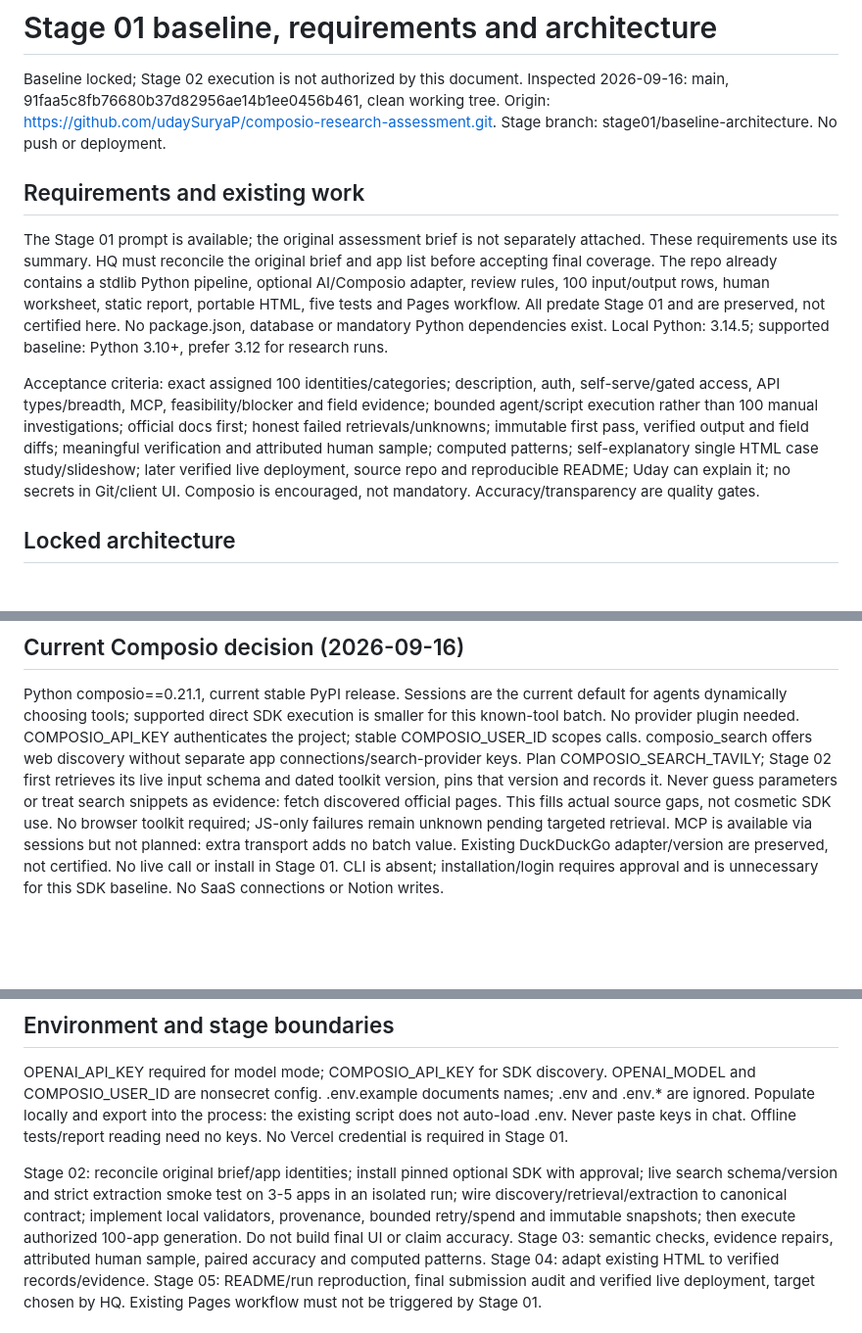
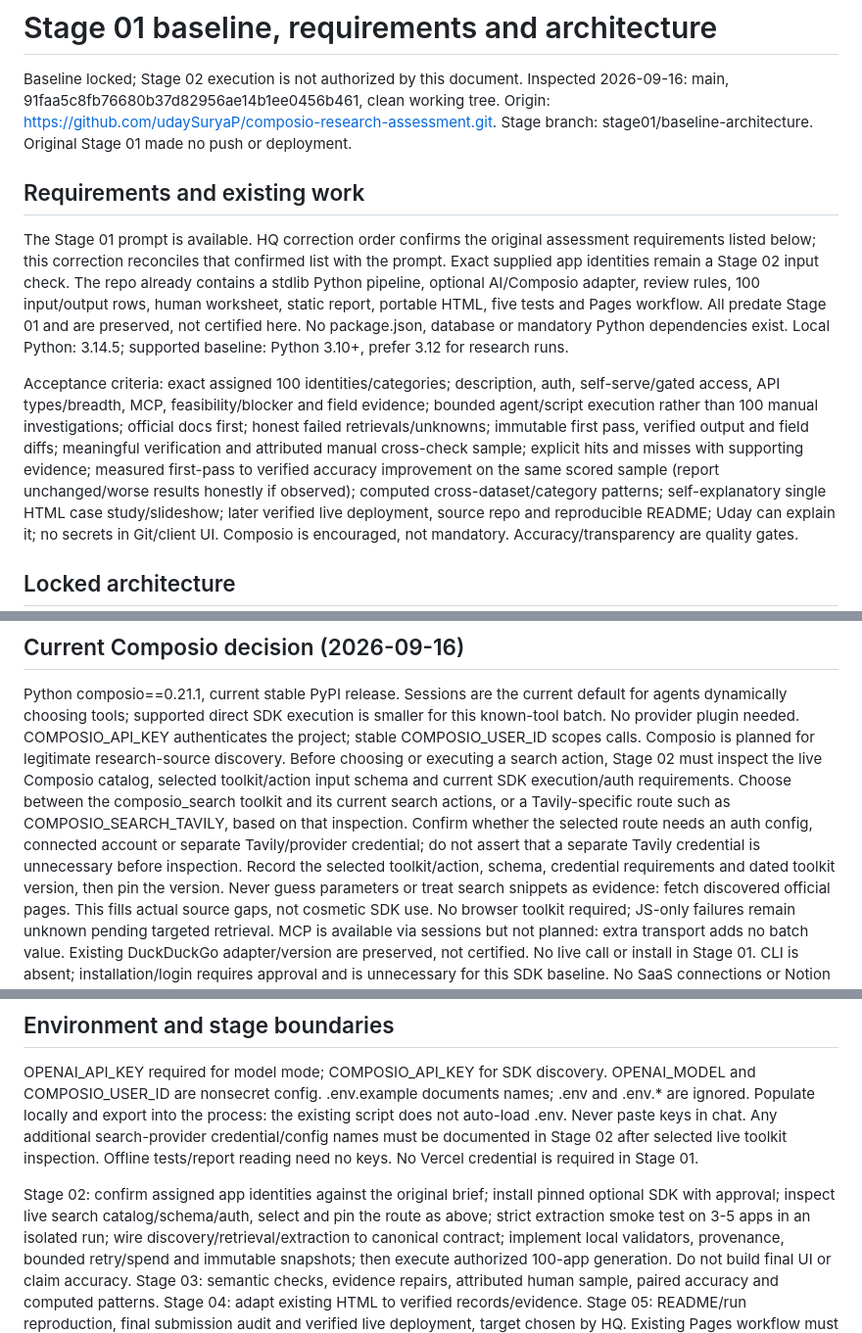
Before and after one commit to udaySuryaP/composio-research-assessment, a Markdown page: STAGE01.md, 3 parts joined by grey strips. Shown at 98% size. Drawn GitHub-style; blank space fills up the shorter version.

```diff
--- a/STAGE01.md
+++ b/STAGE01.md
@@ -3,13 +3,14 @@
 Baseline locked; Stage 02 execution is not authorized by this document.
 Inspected 2026-09-16: main, 91faa5c8fb76680b37d82956ae14b1ee0456b461,
 clean working tree. Origin: https://github.com/udaySuryaP/composio-research-assessment.git.
-Stage branch: stage01/baseline-architecture. No push or deployment.
+Stage branch: stage01/baseline-architecture. Original Stage 01 made no push or deployment.
 
 ## Requirements and existing work
 
-The Stage 01 prompt is available; the original assessment brief is not separately
-attached. These requirements use its summary. HQ must reconcile the original brief
-and app list before accepting final coverage. The repo already contains a stdlib
+The Stage 01 prompt is available. HQ correction order confirms the original
+assessment requirements listed below; this correction reconciles that confirmed
+list with the prompt. Exact supplied app identities remain a Stage 02 input check.
+The repo already contains a stdlib
 Python pipeline, optional AI/Composio adapter, review rules, 100 input/output rows,
 human worksheet, static report, portable HTML, five tests and Pages workflow.
 All predate Stage 01 and are preserved, not certified here. No package.json,
@@ -20,7 +21,10 @@ Acceptance criteria: exact assigned 100 identities/categories; description, auth
 self-serve/gated access, API types/breadth, MCP, feasibility/blocker and field evidence;
 bounded agent/script execution rather than 100 manual investigations; official docs
 first; honest failed retrievals/unknowns; immutable first pass, verified output and
-field diffs; meaningful verification and attributed human sample; computed patterns;
+field diffs; meaningful verification and attributed manual cross-check sample;
+explicit hits and misses with supporting evidence; measured first-pass to verified
+accuracy improvement on the same scored sample (report unchanged/worse results
+honestly if observed); computed cross-dataset/category patterns;
 self-explanatory single HTML case study/slideshow; later verified live deployment,
 source repo and reproducible README; Uday can explain it; no secrets in Git/client UI.
 Composio is encouraged, not mandatory. Accuracy/transparency are quality gates.
@@ -43,10 +47,17 @@ First pass must be real extraction, not a keyword baseline relabelled as LLM out
 Python composio==0.21.1, current stable PyPI release. Sessions are the current default
 for agents dynamically choosing tools; supported direct SDK execution is smaller for
 this known-tool batch. No provider plugin needed. COMPOSIO_API_KEY authenticates the
-project; stable COMPOSIO_USER_ID scopes calls. composio_search offers web discovery
-without separate app connections/search-provider keys. Plan COMPOSIO_SEARCH_TAVILY;
-Stage 02 first retrieves its live input schema and dated toolkit version, pins that
-version and records it. Never guess parameters or treat search snippets as evidence:
+project; stable COMPOSIO_USER_ID scopes calls. Composio is planned for legitimate
+research-source discovery. Before choosing or executing a search action, Stage 02
+must inspect the live Composio catalog, selected toolkit/action input schema and
+current SDK execution/auth requirements. Choose between the composio_search toolkit
+and its current search actions, or a Tavily-specific route such as
+COMPOSIO_SEARCH_TAVILY, based on that inspection. Confirm whether the selected
+route needs an auth config, connected account or separate Tavily/provider credential;
+do not assert that a separate Tavily credential is unnecessary before inspection.
+Record the selected toolkit/action, schema, credential requirements and dated
+toolkit version, then pin the version. Never guess parameters or treat search
+snippets as evidence:
 fetch discovered official pages. This fills actual source gaps, not cosmetic SDK use.
 No browser toolkit required; JS-only failures remain unknown pending targeted retrieval.
 MCP is available via sessions but not planned: extra transport adds no batch value.
@@ -117,11 +128,16 @@ Stage 01 produces no human scores or accuracy percentages.
 OPENAI_API_KEY required for model mode; COMPOSIO_API_KEY for SDK discovery.
 OPENAI_MODEL and COMPOSIO_USER_ID are nonsecret config. .env.example documents names;
 .env and .env.* are ignored. Populate locally and export into the process: the existing
-script does not auto-load .env. Never paste keys in chat. Offline tests/report reading
+script does not auto-load .env. Never paste keys in chat.
+Any additional search-provider credential/config names
+must be documented in Stage 02 after selected live toolkit inspection.
+Offline tests/report reading
 need no keys. No Vercel credential is required in Stage 01.
 
-Stage 02: reconcile original brief/app identities; install pinned optional SDK with
-approval; live search schema/version and strict extraction smoke test on 3-5 apps in
+Stage 02: confirm assigned app identities against the original brief; install pinned
+optional SDK with
+approval; inspect live search catalog/schema/auth, select and pin the route as above;
+strict extraction smoke test on 3-5 apps in
 an isolated run; wire discovery/retrieval/extraction to canonical contract; implement
 local validators, provenance, bounded retry/spend and immutable snapshots; then execute
 authorized 100-app generation. Do not build final UI or claim accuracy.
```
Also changed, not shown: other parts of STAGE01.md (+10 -0 lines), README.md (+4 -0 lines).
